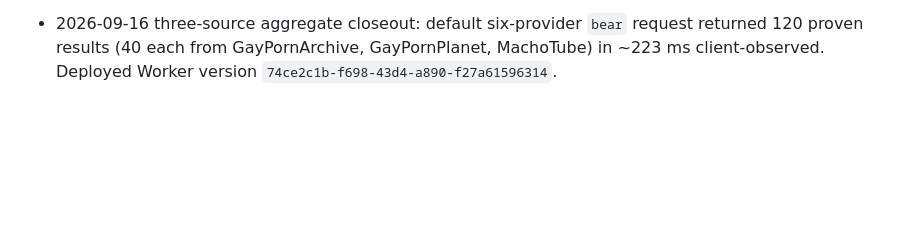
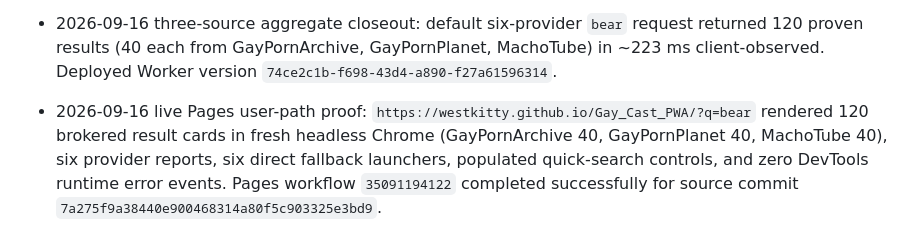
Before and after one commit to westkitty/Gay_Cast_PWA, a Markdown page: OPERATIONAL_STATE.md, the part around the change. GitHub-like rendering; blank space fills up the shorter version.

Commit message:
docs(state): record live multisite search proof

```diff
--- a/OPERATIONAL_STATE.md
+++ b/OPERATIONAL_STATE.md
@@ -56,3 +56,4 @@
 
 - 2026-09-16 Edge latency closeout: default six-provider `bear` request returned 40 proven GayPornPlanet results in ~194 ms client-observed; BarebackBastards `VANTAGE_TIMEOUT` and other unimplemented states returned immediately rather than blocking the batch. Deployed Worker version `f317f1a9-f50f-45ea-a6b7-3cd1de36c574`.
 - 2026-09-16 three-source aggregate closeout: default six-provider `bear` request returned 120 proven results (40 each from GayPornArchive, GayPornPlanet, MachoTube) in ~223 ms client-observed. Deployed Worker version `74ce2c1b-f698-43d4-a890-f27a61596314`.
+- 2026-09-16 live Pages user-path proof: `https://westkitty.github.io/Gay_Cast_PWA/?q=bear` rendered 120 brokered result cards in fresh headless Chrome (GayPornArchive 40, GayPornPlanet 40, MachoTube 40), six provider reports, six direct fallback launchers, populated quick-search controls, and zero DevTools runtime error events. Pages workflow `35091194122` completed successfully for source commit `7a275f9a38440e900468314a80f5c903325e3bd9`.
```
